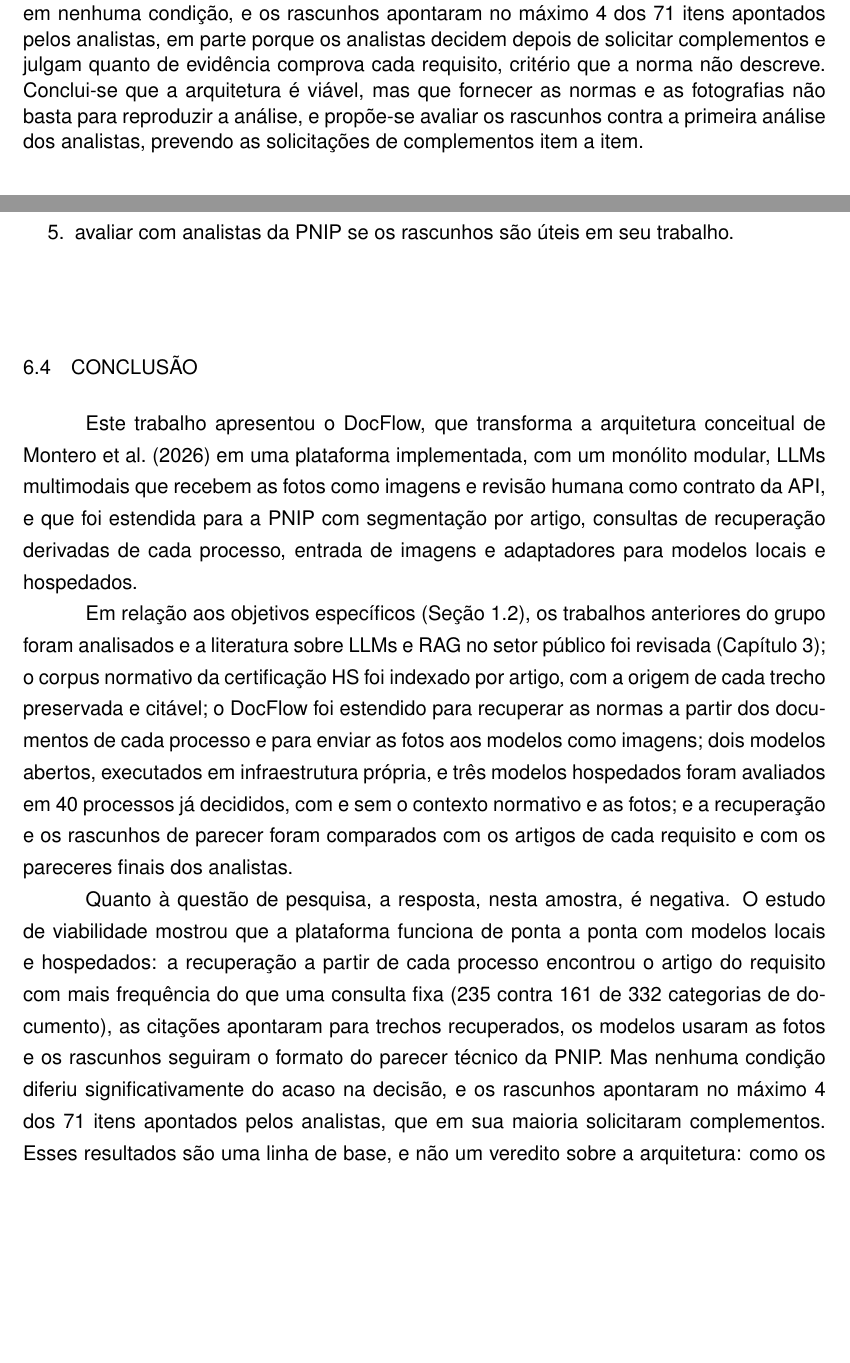
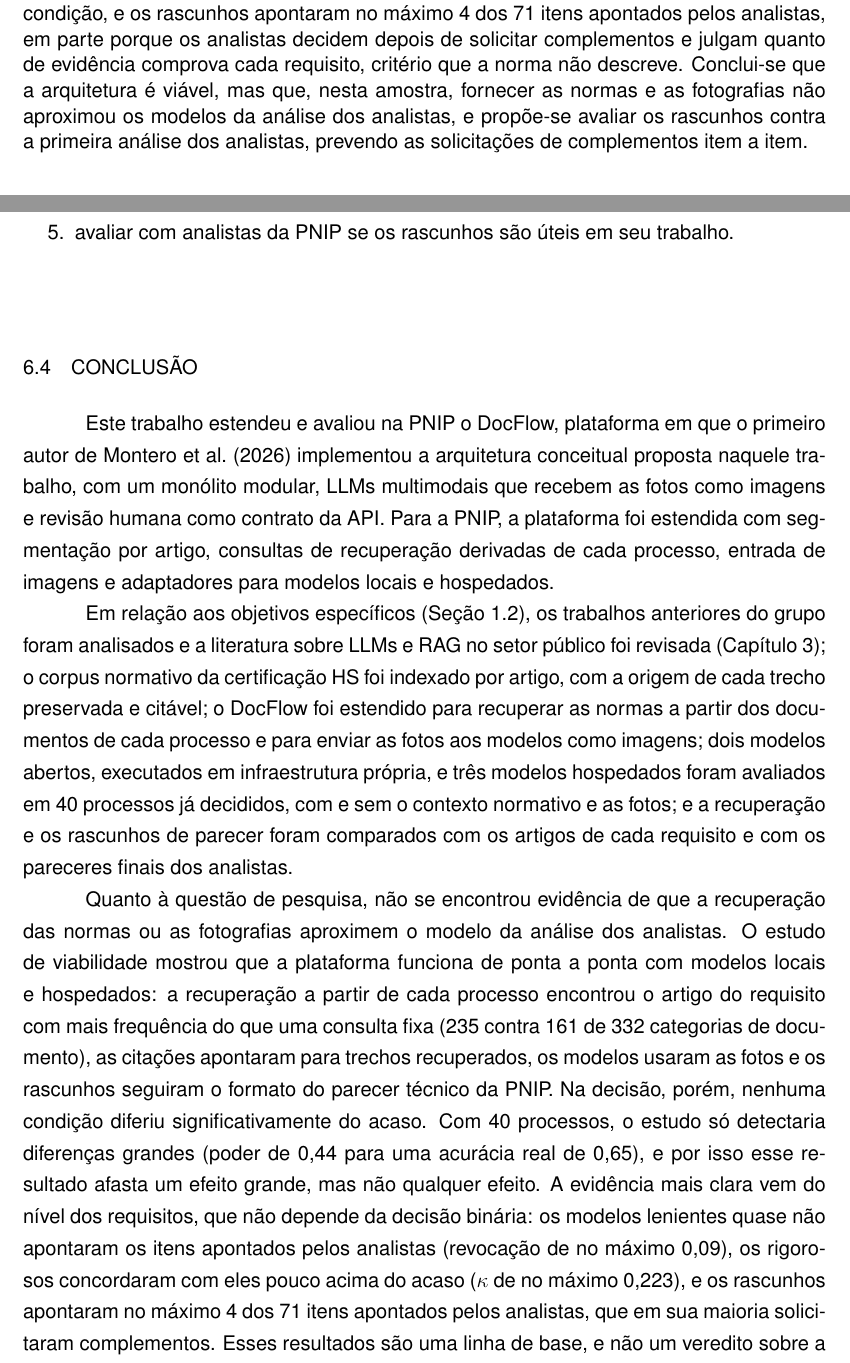
Before and after one commit to GuedesJoaoVictor/tcc-ii, a LaTeX thesis (main.tex, which reads 6-consideracoes-finais.tex): two parts of pages 7 and 53 of 59, joined at a grey line, cut so that both start at the same text, the shorter picture padded with empty space. The pictures show the PDF file main.pdf that the author committed with the source.

Commit message:
Ajusta a conclusão ao poder do estudo e delimita a autoria do DocFlow

```diff
--- a/6-consideracoes-finais.tex
+++ b/6-consideracoes-finais.tex
@@ -48,10 +48,10 @@ O estudo mostra que a arquitetura é viável, mas que levar ao modelo as normas,
 \section{Conclusão}
 \label{sec:conclusao}
 
-Este trabalho apresentou o DocFlow, que transforma a arquitetura conceitual de \citeonline{Montero2026} em uma plataforma implementada, com um monólito modular, LLMs multimodais que recebem as fotos como imagens e revisão humana como contrato da API, e que foi estendida para a PNIP com segmentação por artigo, consultas de recuperação derivadas de cada processo, entrada de imagens e adaptadores para modelos locais e hospedados.
+Este trabalho estendeu e avaliou na PNIP o DocFlow, plataforma em que o primeiro autor de \citeonline{Montero2026} implementou a arquitetura conceitual proposta naquele trabalho, com um monólito modular, LLMs multimodais que recebem as fotos como imagens e revisão humana como contrato da API. Para a PNIP, a plataforma foi estendida com segmentação por artigo, consultas de recuperação derivadas de cada processo, entrada de imagens e adaptadores para modelos locais e hospedados.
 
 Em relação aos objetivos específicos (Seção~\ref{sec:objetivos}), os trabalhos anteriores do grupo foram analisados e a literatura sobre LLMs e RAG no setor público foi revisada (Capítulo~\ref{cap:trabalhos-relacionados}); o corpus normativo da certificação HS foi indexado por artigo, com a origem de cada trecho preservada e citável; o DocFlow foi estendido para recuperar as normas a partir dos documentos de cada processo e para enviar as fotos aos modelos como imagens; dois modelos abertos, executados em infraestrutura própria, e três modelos hospedados foram avaliados em 40 processos já decididos, com e sem o contexto normativo e as fotos; e a recuperação e os rascunhos de parecer foram comparados com os artigos de cada requisito e com os pareceres finais dos analistas.
 
-Quanto à questão de pesquisa, a resposta, nesta amostra, é negativa. O estudo de viabilidade mostrou que a plataforma funciona de ponta a ponta com modelos locais e hospedados: a recuperação a partir de cada processo encontrou o artigo do requisito com mais frequência do que uma consulta fixa (235 contra 161 de 332 categorias de documento), as citações apontaram para trechos recuperados, os modelos usaram as fotos e os rascunhos seguiram o formato do parecer técnico da PNIP. Mas nenhuma condição diferiu significativamente do acaso na decisão, e os rascunhos apontaram no máximo 4 dos 71 itens apontados pelos analistas, que em sua maioria solicitaram complementos. Esses resultados são uma linha de base, e não um veredito sobre a arquitetura: como os dossiês deferidos e indeferidos estavam ambos incompletos quando enviados, o que os analistas decidem na primeira análise é quanto de evidência aceitam e o que pedem de complemento, e é contra essa análise que os rascunhos devem ser avaliados. O pequeno número de processos e o corpus normativo reduzido limitam o alcance desses resultados.
+Quanto à questão de pesquisa, não se encontrou evidência de que a recuperação das normas ou as fotografias aproximem o modelo da análise dos analistas. O estudo de viabilidade mostrou que a plataforma funciona de ponta a ponta com modelos locais e hospedados: a recuperação a partir de cada processo encontrou o artigo do requisito com mais frequência do que uma consulta fixa (235 contra 161 de 332 categorias de documento), as citações apontaram para trechos recuperados, os modelos usaram as fotos e os rascunhos seguiram o formato do parecer técnico da PNIP. Na decisão, porém, nenhuma condição diferiu significativamente do acaso. Com 40 processos, o estudo só detectaria diferenças grandes (poder de 0,44 para uma acurácia real de 0,65), e por isso esse resultado afasta um efeito grande, mas não qualquer efeito. A evidência mais clara vem do nível dos requisitos, que não depende da decisão binária: os modelos lenientes quase não apontaram os itens apontados pelos analistas (revocação de no máximo 0,09), os rigorosos concordaram com eles pouco acima do acaso ($\kappa$ de no máximo 0,223), e os rascunhos apontaram no máximo 4 dos 71 itens apontados pelos analistas, que em sua maioria solicitaram complementos. Esses resultados são uma linha de base, e não um veredito sobre a arquitetura: como os dossiês deferidos e indeferidos estavam ambos incompletos quando enviados, o que os analistas decidem na primeira análise é quanto de evidência aceitam e o que pedem de complemento, e é contra essa análise que os rascunhos devem ser avaliados. O pequeno número de processos e o corpus normativo reduzido limitam o alcance desses resultados.
 
 Comparado aos trabalhos anteriores do grupo na PDSA-RS, em que o RAG melhorou de forma expressiva a acurácia de um modelo local \cite{Montero2025}, este trabalho mostra que o ganho não se transfere automaticamente para processos em que a decisão depende do julgamento sobre documentos e fotografias, e não da aplicação da norma a dados estruturados. Relatar esse resultado, junto com o que funcionou, ajuda a delimitar onde o RAG pode apoiar o trabalho dos analistas públicos e o que ainda precisa ser construído para isso.
--- a/main.tex
+++ b/main.tex
@@ -75,4 +75,3 @@
 % % RESUMO
 % Base: resumo do artigo ICEIS (versão de 16/11/2026). Números conferidos com artigo-iceis-guedes/dados/.
 \resumo{
-Na Plataforma Nacional da Indústria do Pescado (PNIP), do Ministério da Pesca e Aquicultura, as solicitações de certificação higiênico-sanitária de embarcações se acumulam porque há poucos analistas para examiná-las. Cada análise exige confrontar um dossiê de documentos heterogêneos e dezenas de fotografias com uma norma que já foi alterada mais de uma vez. Este trabalho aplica à PNIP o DocFlow, plataforma que implementa uma arquitetura de assistente para analistas do setor público baseada em \textit{Retrieval-Augmented Generation} (RAG) e \textit{Large Language Models} (LLMs), e avalia sua viabilidade nessa certificação. A plataforma foi estendida com a segmentação das portarias por artigo, consultas de recuperação derivadas dos documentos de cada processo, o envio dos registros fotográficos aos modelos como imagens e adaptadores para modelos locais e hospedados. A avaliação usou 40 processos já decididos, com cinco modelos com visão, dois de pesos abertos executados localmente e três hospedados, com e sem o contexto normativo e as fotografias, tomando a decisão do analista como referência. A plataforma funcionou de ponta a ponta em mais de 2.200 execuções. A recuperação a partir de cada processo encontrou o artigo que estabelece o requisito para 71\% das categorias de documento, contra 48\% de uma consulta fixa; quase todas as citações apontaram para trechos recuperados; e os modelos usaram as fotos e redigiram rascunhos de parecer no formato da PNIP. A acurácia das decisões, relatada como linha de base, não diferiu do acaso em nenhuma condição, e os rascunhos apontaram no máximo 4 dos 71 itens apontados pelos analistas, em parte porque os analistas decidem depois de solicitar complementos e julgam quanto de evidência comprova cada requisito, critério que a norma não descreve. Conclui-se que a arquitetura é viável, mas que fornecer as normas e as fotografias não basta para reproduzir a análise, e propõe-se avaliar os rascunhos contra a primeira análise dos analistas, prevendo as solicitações de complementos item a item.
```
Also changed, not shown: main.pdf, 6-consideracoes-finais.tex (2 more changed lines), main.tex (7 more changed lines).
